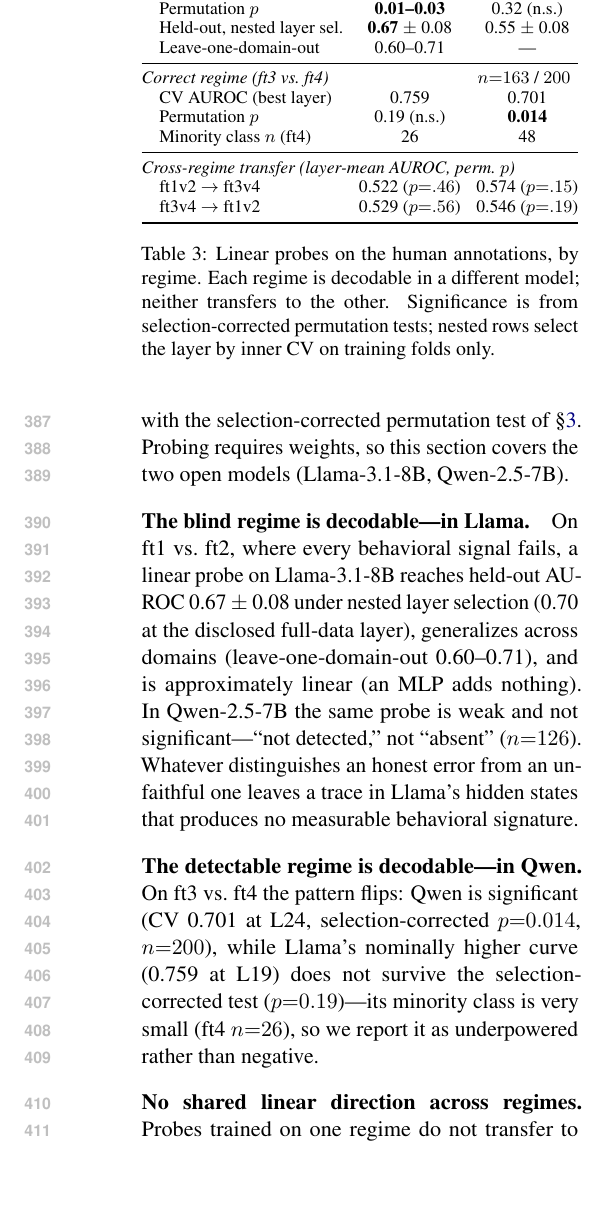
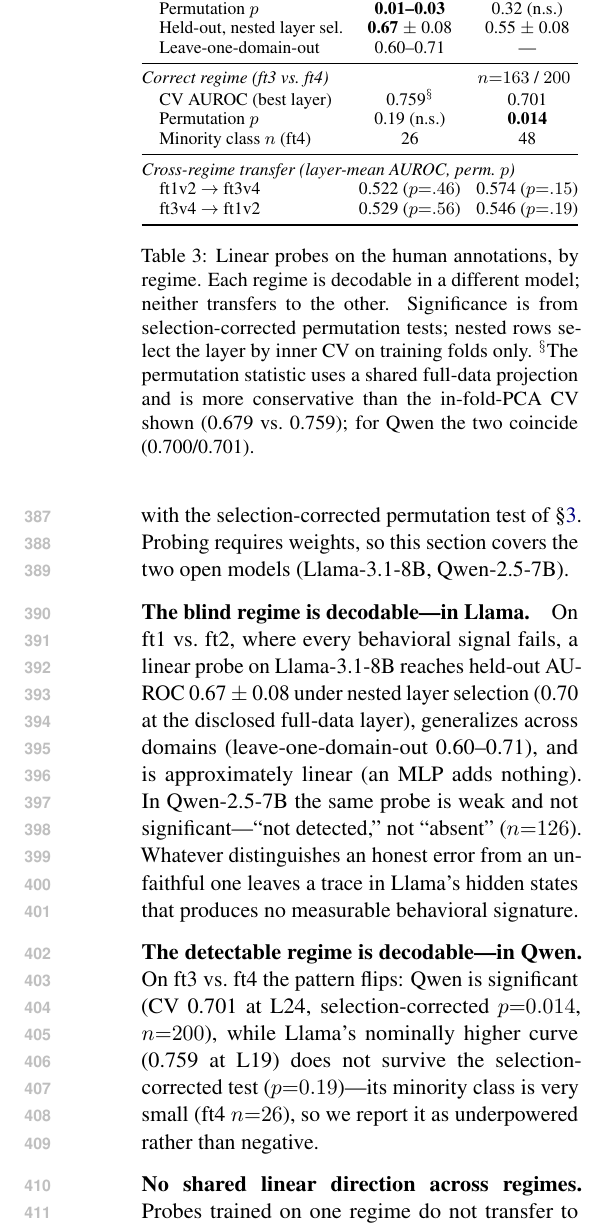
Before and after one commit to SuramyaAngdembay/UR2PHD-Faithful-folks, a LaTeX paper (paper/main.tex): part of one column of page 6 of 12, cut so that both start at the same text, the shorter picture padded with empty space. Compiled offline with pdfLaTeX.

Commit message:
Code-audit pass on v2-critical scripts: no active bugs; harden audit_corrected (assert on missing features instead of 0-imputation; artifact byte-identical after rerun); disclose conservative perm-statistic pairing in Table 3 caption (llama ft3v4 obs 0.679 vs in-fold CV 0.759; qwen coincides)

```diff
--- a/paper/main.tex
+++ b/paper/main.tex
@@ -190,7 +190,7 @@ DAG linearity & 0.470 [0.402, 0.538] & 0.535 [0.462, 0.609] \\
 \quad Leave-one-domain-out & 0.60--0.71 & --- \\
 \midrule
 \multicolumn{3}{@{}l}{\emph{Correct regime (ft3 vs.\ ft4)} \hfill $n{=}163$ / $200$} \\
-\quad CV AUROC (best layer) & 0.759 & 0.701 \\
+\quad CV AUROC (best layer) & 0.759$^{\S}$ & 0.701 \\
 \quad Permutation $p$ & 0.19 (n.s.) & \textbf{0.014} \\
 \quad Minority class $n$ (ft4) & 26 & 48 \\
 \midrule
@@ -200,7 +200,7 @@ DAG linearity & 0.470 [0.402, 0.538] & 0.535 [0.462, 0.609] \\
 \bottomrule
 \end{tabular}%
 }
-\caption{Linear probes on the human annotations, by regime. Each regime is decodable in a different model; neither transfers to the other. Significance is from selection-corrected permutation tests; nested rows select the layer by inner CV on training folds only.}
+\caption{Linear probes on the human annotations, by regime. Each regime is decodable in a different model; neither transfers to the other. Significance is from selection-corrected permutation tests; nested rows select the layer by inner CV on training folds only. $^{\S}$The permutation statistic uses a shared full-data projection and is more conservative than the in-fold-PCA CV shown (0.679 vs.\ 0.759); for Qwen the two coincide (0.700/0.701).}
 \label{tab:whitebox}
 \end{table}
 
```
Also changed, not shown: 1 other file.
